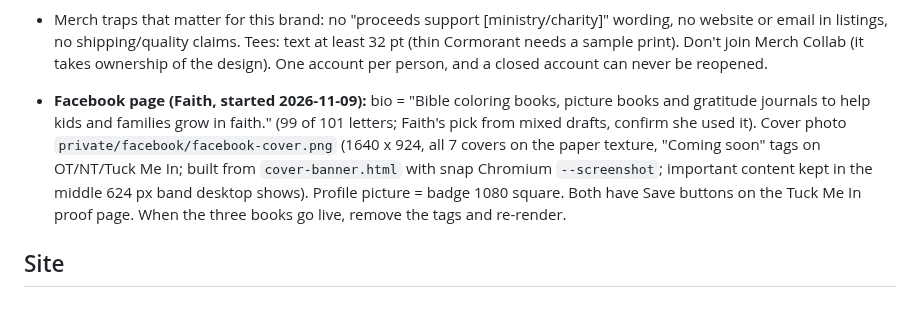
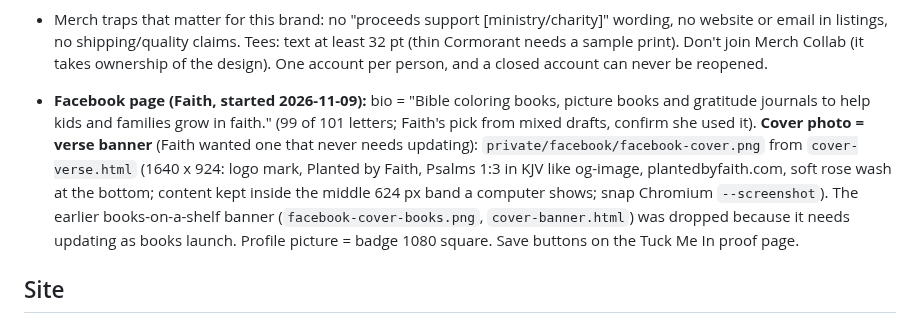
Before and after one commit to dexterfandango/planted-by-faith, a Markdown page: CLAUDE.md, the part around the change. GitHub-like rendering.

Commit message:
Notes: Facebook cover is now the Psalms 1:3 verse banner
Co-Authored-By: Claude Opus 5.5 <noreply@anthropic.com>

```diff
--- a/CLAUDE.md
+++ b/CLAUDE.md
@@ -39,7 +39,7 @@ Shared notes for Claude. **Update this file (and commit it) when a decision is m
 - Every shirt saying gets a USPTO trademark check before upload; verses on products = KJV unless Crossway OKs ESV.
 - Merch traps that matter for this brand: no "proceeds support [ministry/charity]" wording, no website or email in listings, no shipping/quality claims. Tees: text at least 32 pt (thin Cormorant needs a sample print). Don't join Merch Collab (it takes ownership of the design). One account per person, and a closed account can never be reopened.
 
-- **Facebook page (Faith, started 2026-11-09):** bio = "Bible coloring books, picture books and gratitude journals to help kids and families grow in faith." (99 of 101 letters; Faith's pick from mixed drafts, confirm she used it). Cover photo `private/facebook/facebook-cover.png` (1640 x 924, all 7 covers on the paper texture, "Coming soon" tags on OT/NT/Tuck Me In; built from `cover-banner.html` with snap Chromium `--screenshot`; important content kept in the middle 624 px band desktop shows). Profile picture = badge 1080 square. Both have Save buttons on the Tuck Me In proof page. When the three books go live, remove the tags and re-render.
+- **Facebook page (Faith, started 2026-11-09):** bio = "Bible coloring books, picture books and gratitude journals to help kids and families grow in faith." (99 of 101 letters; Faith's pick from mixed drafts, confirm she used it). **Cover photo = verse banner** (Faith wanted one that never needs updating): `private/facebook/facebook-cover.png` from `cover-verse.html` (1640 x 924: logo mark, Planted by Faith, Psalms 1:3 in KJV like og-image, plantedbyfaith.com, soft rose wash at the bottom; content kept inside the middle 624 px band a computer shows; snap Chromium `--screenshot`). The earlier books-on-a-shelf banner (`facebook-cover-books.png`, `cover-banner.html`) was dropped because it needs updating as books launch. Profile picture = badge 1080 square. Save buttons on the Tuck Me In proof page.
 
 ## Site
 - Astro 5 (same setup as Tim's other sites). Pages: `/` = the shop (badge, Need Prayer strip, Journals with Look inside, On the way, Meet Faith with her welcome; since 2026-10-29); header = Shop + Need Prayer; footer = Shop, About Faith, Need Prayer, Say hello, `/about/` and `/prayer/` (Need Prayer, 2026-10-27: Faith's words; requests go by email to `site.prayerEmail` = prayer@plantedbyfaith.com, never stored or shown on the site). Portraits use an oval double-gold frame (Faith's pick).
```
